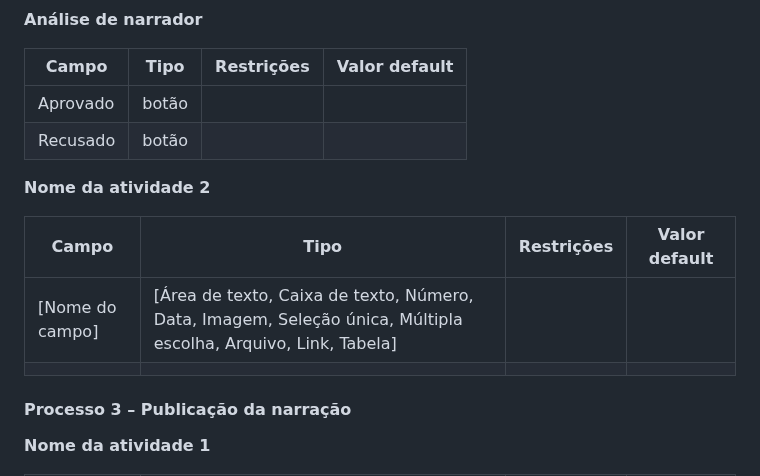
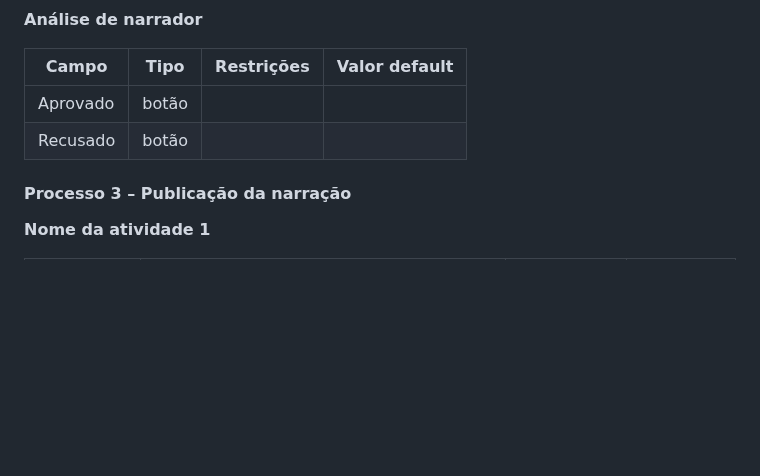
Before and after one commit to ICEI-PUC-Minas-PPLES-TI/plf-es-2023-1-ti2-0924100-webteca, a Markdown page: docs/relatorio_final.md, the part around the change. GitHub-like rendering; blank space fills up the shorter version.

Commit message:
retirada
#42

```diff
--- a/docs/relatorio_final.md
+++ b/docs/relatorio_final.md
@@ -173,13 +173,6 @@ Descrever aqui cada uma das propriedades das atividades de cada um dos processos
 | Aprovado | botão | |  |
 | Recusado | botão | |  |
 
-**Nome da atividade 2**
-
-| **Campo** | **Tipo** | **Restrições** | **Valor default** |
-| --- | --- | --- | --- |
-| [Nome do campo] | [Área de texto, Caixa de texto, Número, Data, Imagem, Seleção única, Múltipla escolha, Arquivo, Link, Tabela] |  |  |
-|    |    |     |
-
 #### Processo 3 – Publicação da narração
 
 **Nome da atividade 1**
```
